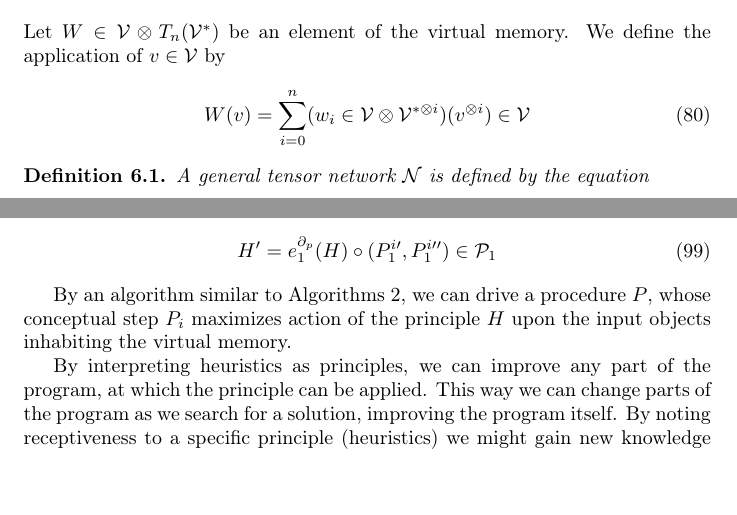
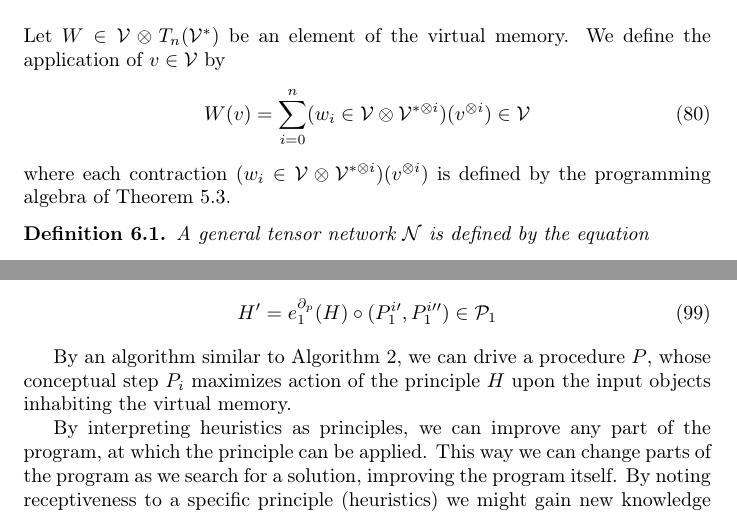
Before and after one commit to ZigaSajovic/dCpp, a LaTeX paper (Operational calculus on programming spaces and generalized tensor networks.tex): two parts of pages 24 and 32 of 35, joined at a grey line, cut so that both start at the same text, the shorter picture padded with empty space. Compiled offline with pdfLaTeX.

Commit message:
Explicit contractions

```diff
--- a/Operational calculus on programming spaces and generalized tensor networks.tex
+++ b/Operational calculus on programming spaces and generalized tensor networks.tex
@@ -1169,6 +1169,7 @@ Let $W\in \VV\otimes T_n(\VV^*)$ be an element of the virtual memory. We define
 \begin{equation}
 W(v)=\sum\limits_{i=0}^n(w_i\in \VV\otimes \VV^{*\otimes i})(v^{\otimes i})\in \VV
 \end{equation}
+where each contraction $(w_i\in \VV\otimes \VV^{*\otimes i})(v^{\otimes i})$ is defined by the programming algebra of Theorem \ref{izr:alg}.
 
 \begin{definicija}
 A general tensor network $\NN$ is defined by the equation
@@ -1478,7 +1479,7 @@ where $\phi$ is the reduction of order map of Theorem $\ref{izr:reductionMap}$.
 H^\prime=e^{\D_p}_1(H)\circ(P^{i\prime}_1,P^{i\prime\prime}_1)\in\dP_1
 \end{equation}
 
-By an algorithm similar to Algorithms \ref{alg:appoint}, we can drive a procedure $P$, whose conceptual step $P_i$ maximizes action of the principle $H$ upon the input objects inhabiting the virtual memory.
+By an algorithm similar to Algorithm \ref{alg:appoint}, we can drive a procedure $P$, whose conceptual step $P_i$ maximizes action of the principle $H$ upon the input objects inhabiting the virtual memory.
 
 By interpreting heuristics as principles, we can improve any part of the program, at which the principle can be applied. This way we can change parts of the program as we search for a solution, improving the program itself. By noting receptiveness to a specific principle (heuristics) we might gain new knowledge about the problem we are trying to solve.
 
```
Also changed, not shown: Operational calculus on programming spaces and generalized tensor networks.tex (2 more changed lines).
